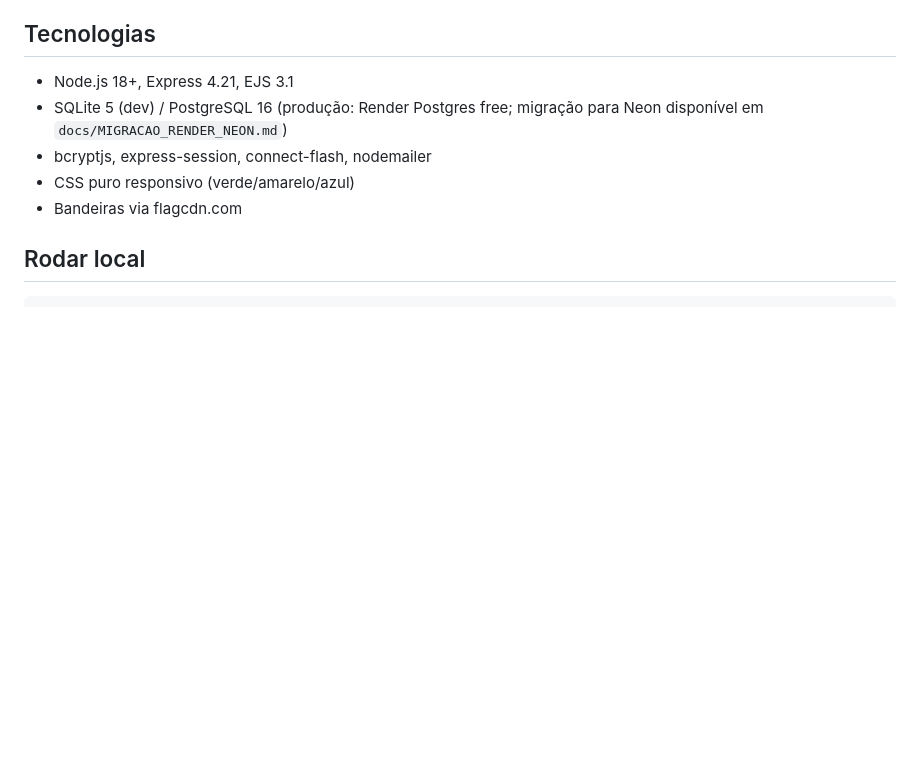
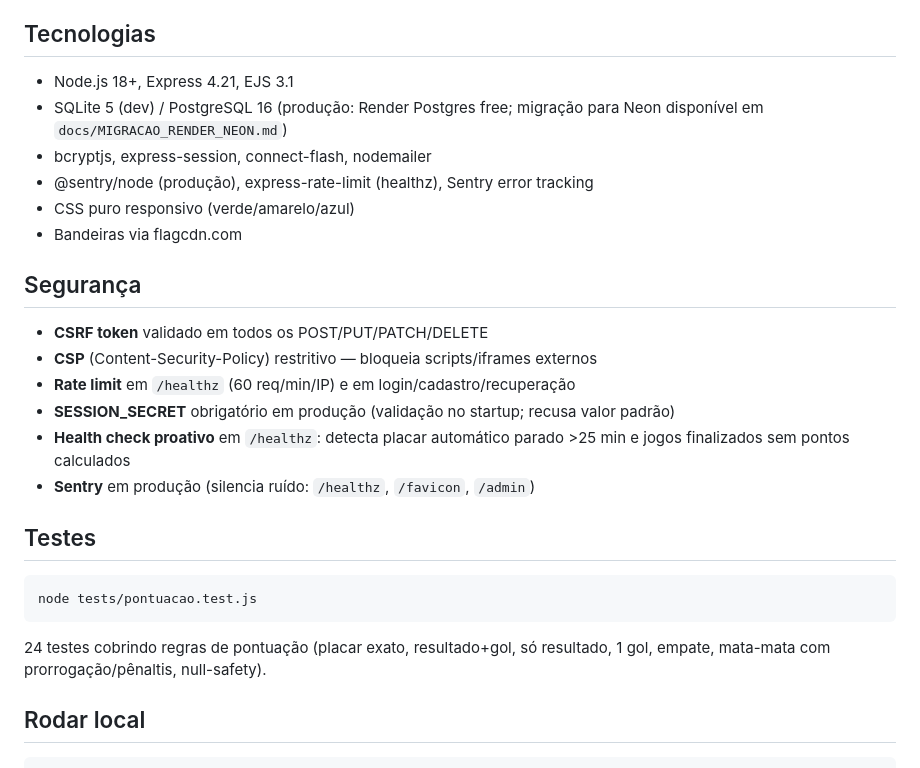
Before and after one commit to givasmaciel/bolao-copa-2026, a Markdown page: README.md, the part around the change. Rendered like a GitHub page; blank space fills up the shorter version.

Commit message:
docs: adiciona secao Seguranca e Testes ao README
Co-Authored-By: Claude <noreply@anthropic.com>

````diff
--- a/README.md
+++ b/README.md
@@ -80,8 +80,26 @@ Prazo dos palpites extras configurável via tabela `config` (chave `extras_data_
 - Node.js 18+, Express 4.21, EJS 3.1
 - SQLite 5 (dev) / PostgreSQL 16 (produção: Render Postgres free; migração para Neon disponível em `docs/MIGRACAO_RENDER_NEON.md`)
 - bcryptjs, express-session, connect-flash, nodemailer
+- @sentry/node (produção), express-rate-limit (healthz), Sentry error tracking
 - CSS puro responsivo (verde/amarelo/azul)
 - Bandeiras via flagcdn.com
+
+## Segurança
+
+- **CSRF token** validado em todos os POST/PUT/PATCH/DELETE
+- **CSP** (Content-Security-Policy) restritivo — bloqueia scripts/iframes externos
+- **Rate limit** em `/healthz` (60 req/min/IP) e em login/cadastro/recuperação
+- **SESSION_SECRET** obrigatório em produção (validação no startup; recusa valor padrão)
+- **Health check proativo** em `/healthz`: detecta placar automático parado >25 min e jogos finalizados sem pontos calculados
+- **Sentry** em produção (silencia ruído: `/healthz`, `/favicon`, `/admin`)
+
+## Testes
+
+```bash
+node tests/pontuacao.test.js
+```
+
+24 testes cobrindo regras de pontuação (placar exato, resultado+gol, só resultado, 1 gol, empate, mata-mata com prorrogação/pênaltis, null-safety).
 
 ## Rodar local
 
````
